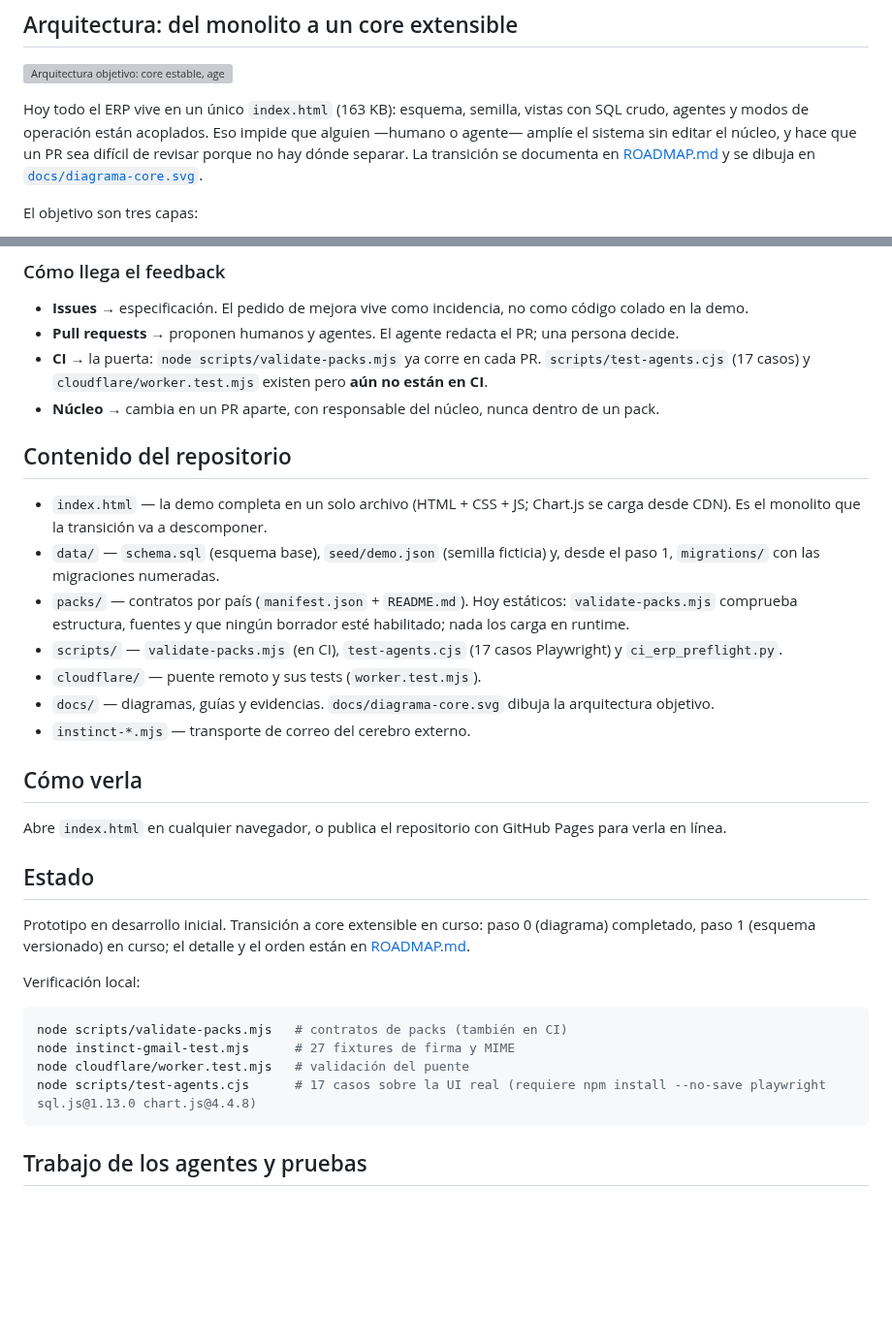
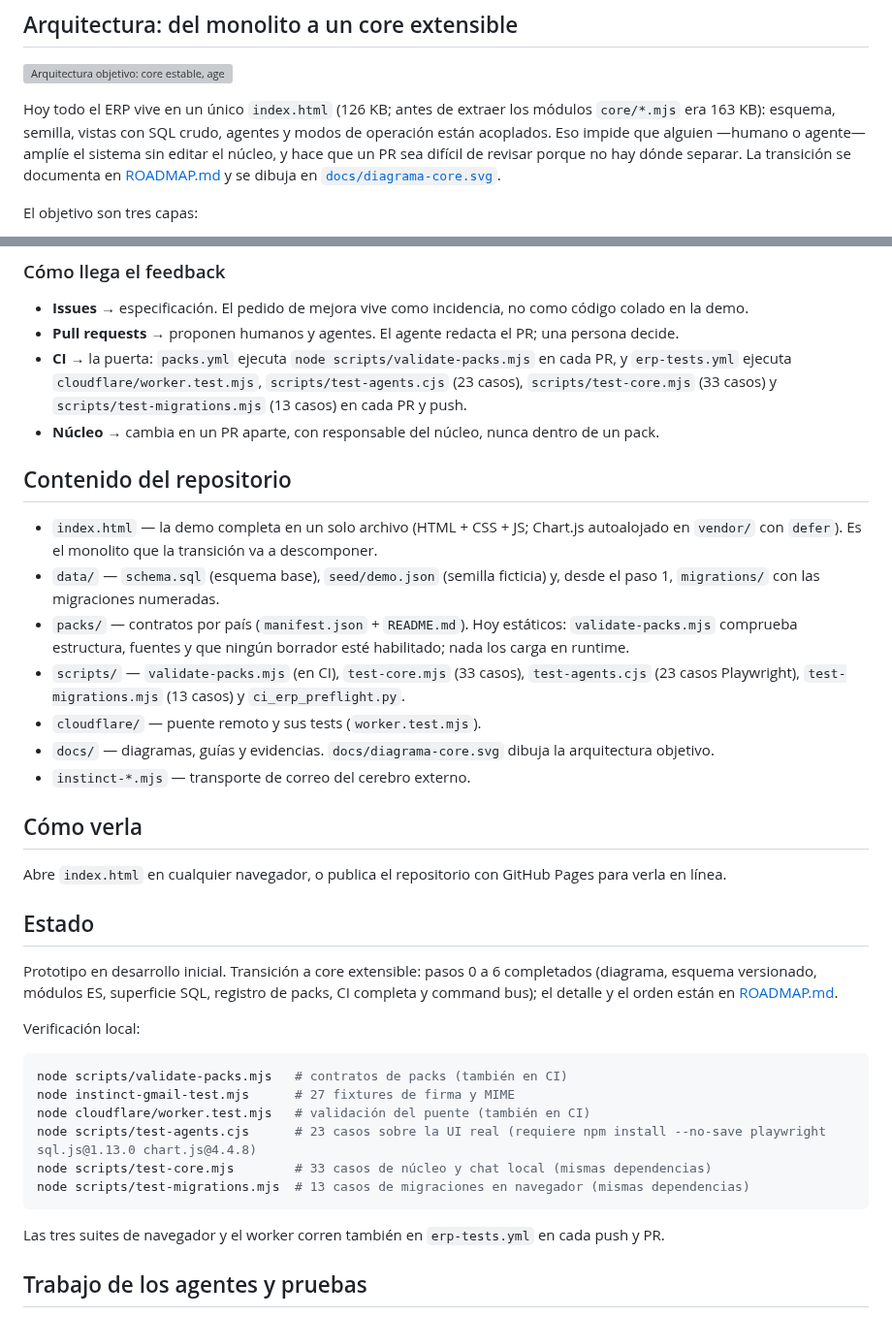
Before and after one commit to FiveTechSoft/AdaptaPro, a Markdown page: README.md, 2 parts joined by grey strips. Shown at 97% size. Drawn GitHub-style; blank space fills up the shorter version; grey boxes are pictures that could not be loaded.

Commit message:
Actualiza README y ROADMAP: suites en CI, recuentos de casos, tamano de index.html y estado de la transicion

````diff
--- a/README.md
+++ b/README.md
@@ -24,7 +24,7 @@ Todo el contenido es simulado: no hay backend ni datos reales. Es un prototipo d
 
 ![Arquitectura objetivo: core estable, agentes que administran, packs que amplían](docs/diagrama-core.svg)
 
-Hoy todo el ERP vive en un único `index.html` (163 KB): esquema, semilla, vistas con SQL crudo, agentes y modos de operación están acoplados. Eso impide que alguien —humano o agente— amplíe el sistema sin editar el núcleo, y hace que un PR sea difícil de revisar porque no hay dónde separar. La transición se documenta en [ROADMAP.md](ROADMAP.md) y se dibuja en [`docs/diagrama-core.svg`](docs/diagrama-core.svg).
+Hoy todo el ERP vive en un único `index.html` (126 KB; antes de extraer los módulos `core/*.mjs` era 163 KB): esquema, semilla, vistas con SQL crudo, agentes y modos de operación están acoplados. Eso impide que alguien —humano o agente— amplíe el sistema sin editar el núcleo, y hace que un PR sea difícil de revisar porque no hay dónde separar. La transición se documenta en [ROADMAP.md](ROADMAP.md) y se dibuja en [`docs/diagrama-core.svg`](docs/diagrama-core.svg).
 
 El objetivo son tres capas:
 
@@ -48,15 +48,15 @@ Los subagentes jurídicos son diseño, no ejecutores: sin país, sector y fuente
 
 - **Issues** → especificación. El pedido de mejora vive como incidencia, no como código colado en la demo.
 - **Pull requests** → proponen humanos y agentes. El agente redacta el PR; una persona decide.
-- **CI** → la puerta: `node scripts/validate-packs.mjs` ya corre en cada PR. `scripts/test-agents.cjs` (17 casos) y `cloudflare/worker.test.mjs` existen pero **aún no están en CI**.
+- **CI** → la puerta: `packs.yml` ejecuta `node scripts/validate-packs.mjs` en cada PR, y `erp-tests.yml` ejecuta `cloudflare/worker.test.mjs`, `scripts/test-agents.cjs` (23 casos), `scripts/test-core.mjs` (33 casos) y `scripts/test-migrations.mjs` (13 casos) en cada PR y push.
 - **Núcleo** → cambia en un PR aparte, con responsable del núcleo, nunca dentro de un pack.
 
 ## Contenido del repositorio
 
-- `index.html` — la demo completa en un solo archivo (HTML + CSS + JS; Chart.js se carga desde CDN). Es el monolito que la transición va a descomponer.
+- `index.html` — la demo completa en un solo archivo (HTML + CSS + JS; Chart.js autoalojado en `vendor/` con `defer`). Es el monolito que la transición va a descomponer.
 - `data/` — `schema.sql` (esquema base), `seed/demo.json` (semilla ficticia) y, desde el paso 1, `migrations/` con las migraciones numeradas.
 - `packs/` — contratos por país (`manifest.json` + `README.md`). Hoy estáticos: `validate-packs.mjs` comprueba estructura, fuentes y que ningún borrador esté habilitado; nada los carga en runtime.
-- `scripts/` — `validate-packs.mjs` (en CI), `test-agents.cjs` (17 casos Playwright) y `ci_erp_preflight.py`.
+- `scripts/` — `validate-packs.mjs` (en CI), `test-core.mjs` (33 casos), `test-agents.cjs` (23 casos Playwright), `test-migrations.mjs` (13 casos) y `ci_erp_preflight.py`.
 - `cloudflare/` — puente remoto y sus tests (`worker.test.mjs`).
 - `docs/` — diagramas, guías y evidencias. `docs/diagrama-core.svg` dibuja la arquitectura objetivo.
 - `instinct-*.mjs` — transporte de correo del cerebro externo.
@@ -67,16 +67,20 @@ Abre `index.html` en cualquier navegador, o publica el repositorio con GitHub Pa
 
 ## Estado
 
-Prototipo en desarrollo inicial. Transición a core extensible en curso: paso 0 (diagrama) completado, paso 1 (esquema versionado) en curso; el detalle y el orden están en [ROADMAP.md](ROADMAP.md).
+Prototipo en desarrollo inicial. Transición a core extensible: pasos 0 a 6 completados (diagrama, esquema versionado, módulos ES, superficie SQL, registro de packs, CI completa y command bus); el detalle y el orden están en [ROADMAP.md](ROADMAP.md).
 
 Verificación local:
 
 ```bash
 node scripts/validate-packs.mjs   # contratos de packs (también en CI)
 node instinct-gmail-test.mjs      # 27 fixtures de firma y MIME
-node cloudflare/worker.test.mjs   # validación del puente
-node scripts/test-agents.cjs      # 17 casos sobre la UI real (requiere npm install --no-save playwright sql.js@1.13.0 chart.js@4.4.8)
+node cloudflare/worker.test.mjs   # validación del puente (también en CI)
+node scripts/test-agents.cjs      # 23 casos sobre la UI real (requiere npm install --no-save playwright sql.js@1.13.0 chart.js@4.4.8)
+node scripts/test-core.mjs        # 33 casos de núcleo y chat local (mismas dependencias)
+node scripts/test-migrations.mjs  # 13 casos de migraciones en navegador (mismas dependencias)
 ```
+
+Las tres suites de navegador y el worker corren también en `erp-tests.yml` en cada push y PR.
 
 ## Trabajo de los agentes y pruebas
 
````
Also changed, not shown: ROADMAP.md (+1 -1 lines).
